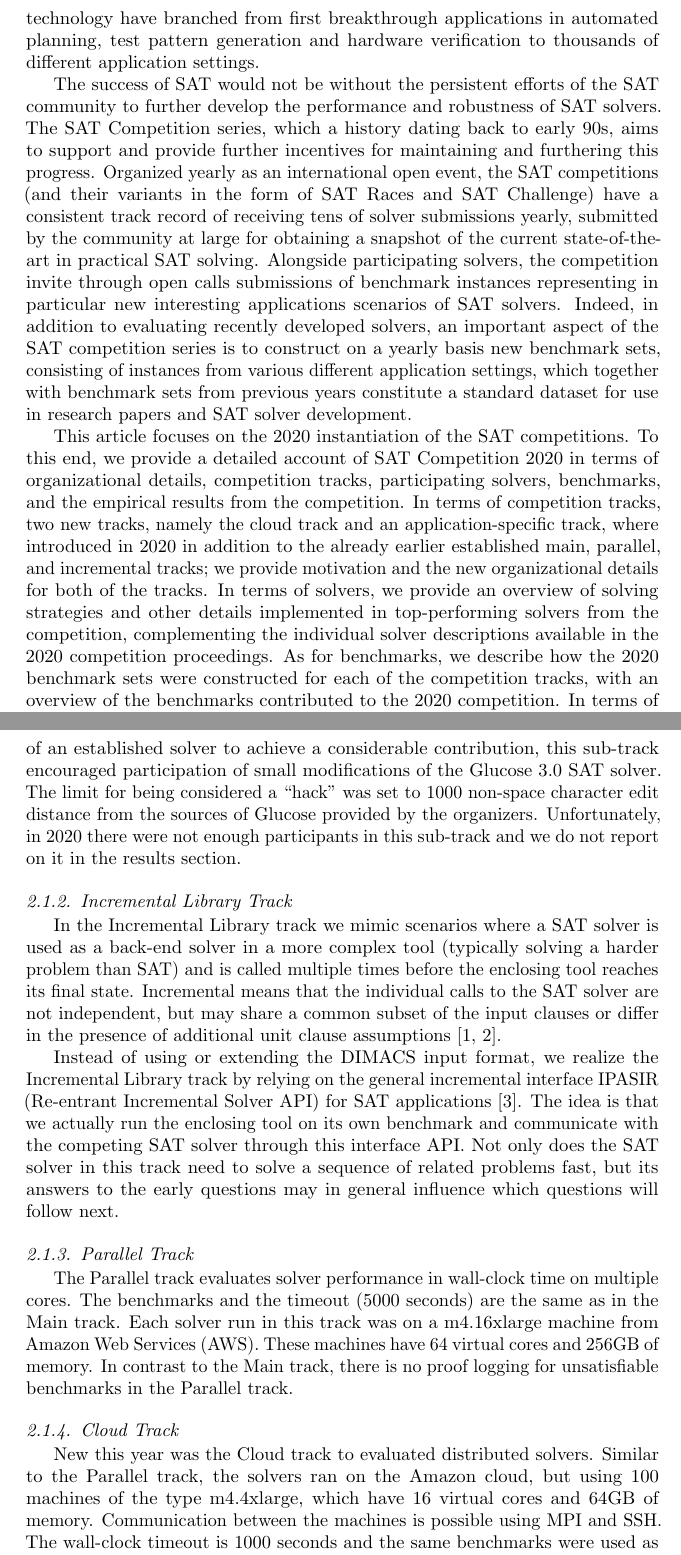
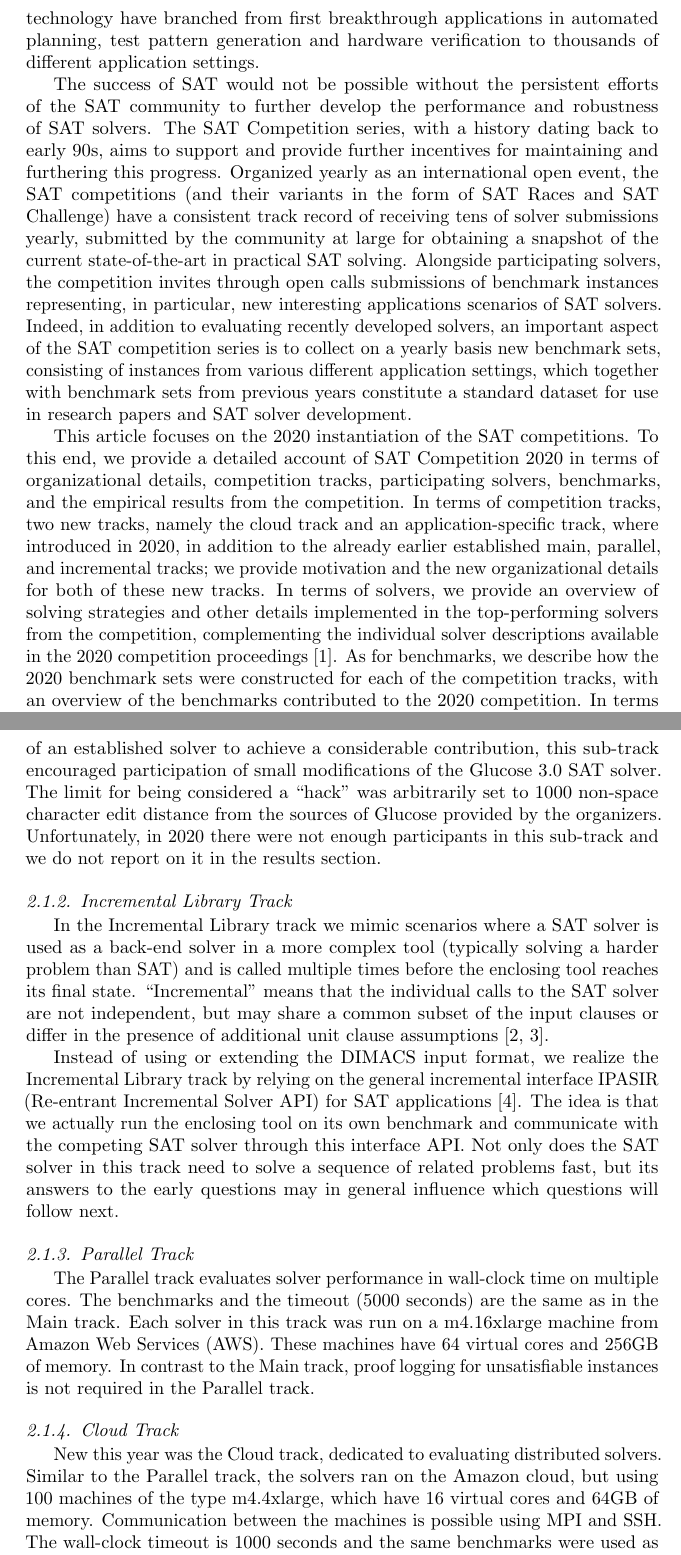
Before and after one commit to satcompetition/2020, a LaTeX paper (paper/main.tex): two parts of pages 2 and 4 of 40, joined at a grey line, cut so that both start at the same text. Compiled offline with pdfLaTeX.

Commit message:
checking, first part

```diff
--- a/paper/main.tex
+++ b/paper/main.tex
@@ -131,24 +131,24 @@ and certified proof logging and checking capabilities, applications of SAT solve
 have branched from first breakthrough applications in automated planning, test pattern generation and hardware verification
 to thousands of different application settings.
 
-The success of SAT would not be without the persistent efforts of the SAT community to further develop the performance and robustness
-of SAT solvers. The SAT Competition series, which a history dating back to early 90s, aims to support and provide further incentives
+The success of SAT would not be possible without the persistent efforts of the SAT community to further develop the performance and robustness
+of SAT solvers. The SAT Competition series, with a history dating back to early 90s, aims to support and provide further incentives
 for maintaining and furthering this progress. Organized yearly as an international open event, the SAT competitions (and their variants
 in the form of SAT Races and SAT Challenge) have a consistent track record of receiving tens of solver submissions yearly, submitted
 by the community at large for obtaining a snapshot of the current state-of-the-art in practical SAT solving. Alongside participating solvers,
-the competition invite through open calls submissions of benchmark instances representing in particular new interesting applications
+the competition invites through open calls submissions of benchmark instances representing, in particular, new interesting applications
 scenarios of SAT solvers. Indeed, in addition to evaluating recently developed solvers, an important aspect of the SAT competition series is
-to construct on a yearly basis new benchmark sets, consisting of instances from various different application settings, which together with benchmark sets from previous years constitute a standard dataset for use in research papers and SAT solver development.
+to collect on a yearly basis new benchmark sets, consisting of instances from various different application settings, which together with benchmark sets from previous years constitute a standard dataset for use in research papers and SAT solver development.
 
 This article focuses on the 2020 instantiation of the SAT competitions.
 To this end, we provide
 a detailed account of SAT Competition 2020 in terms of organizational details, competition tracks,
 participating solvers, benchmarks, and the empirical results from the competition.
-In terms of competition tracks, two new tracks, namely the cloud track and an application-specific track, where introduced in 2020
+In terms of competition tracks, two new tracks, namely the cloud track and an application-specific track, where introduced in 2020,
 in addition to the already earlier established main, parallel, and incremental tracks; we
-provide motivation and the new organizational details for both of the tracks.
-In terms of solvers, we provide an overview of solving strategies and other details implemented in top-performing solvers
-from the competition, complementing the individual solver descriptions available in the 2020 competition proceedings.
+provide motivation and the new organizational details for both of these new tracks.
+In terms of solvers, we provide an overview of solving strategies and other details implemented in the top-performing solvers
+from the competition, complementing the individual solver descriptions available in the 2020 competition proceedings \cite{SC2020}.
  As for benchmarks, we describe how the 2020 benchmark sets were constructed for each of the competition tracks, with
 an overview of the benchmarks contributed to the 2020 competition.
 In terms of empirical results we provide further analysis on the results going beyond the standard rankings provided
@@ -209,7 +209,7 @@ Finally, the Main Track also had the so-called ``Glucose hack'' sub-track.
 Since in the past several advances in SAT solving required only a small modification of an established solver
 to achieve a considerable contribution, this sub-track encouraged participation
 of small modifications of the Glucose 3.0 SAT solver. The limit for being considered a ``hack''
-was set to 1000 non-space character edit distance from the sources of Glucose provided by the organizers.
+was arbitrarily set to 1000 non-space character edit distance from the sources of Glucose provided by the organizers.
 Unfortunately, in 2020 there were not enough participants in this sub-track and we do not report on it
 in the results section.
 
@@ -227,7 +227,9 @@ Instead of using or extending the DIMACS input format, we realize the Incrementa
 by relying on the general incremental interface IPASIR (Re-entrant Incremental Solver API)
 for SAT applications~\cite{Balyo:2015:SATRace}. The idea is that we actually run the
 enclosing tool on its own benchmark and communicate with the competing SAT solver
-through this interface API. Not only does the SAT solver in this track
+through this interface API.
+%
+Not only does the SAT solver in this track
 need to solve a sequence of related problems fast, but its answers to the early questions
 may in general influence which questions will follow next.
 % E.g. Smaller unsat cores may allow the enclosing tool to converge using fewer SAT calls!
@@ -236,13 +238,13 @@ may in general influence which questions will follow next.
 
 The Parallel track evaluates solver performance in wall-clock time on multiple cores.
 The benchmarks and the timeout (5000 seconds) are the same as in the Main track.
-Each solver run in this track was on a m4.16xlarge machine from Amazon Web Services (AWS).
+Each solver in this track was run on a m4.16xlarge machine from Amazon Web Services (AWS).
 These machines have 64 virtual cores and 256GB of memory. In contrast to the
-Main track, there is no proof logging for unsatisfiable benchmarks in the Parallel track.
+Main track, proof logging for unsatisfiable instances is not required in the Parallel track.
 
 \subsubsection{Cloud Track}
 
-New this year was the Cloud track to evaluated distributed solvers. Similar to the
+New this year was the Cloud track, dedicated to evaluating distributed solvers. Similar to the
 Parallel track, the solvers ran on the Amazon cloud, but using 100 machines of the
 type m4.4xlarge, which have 16 virtual cores and 64GB of memory.
 Communication between the machines is possible using MPI and SSH.
```
Also changed, not shown: paper/main.tex (20 more changed lines).
